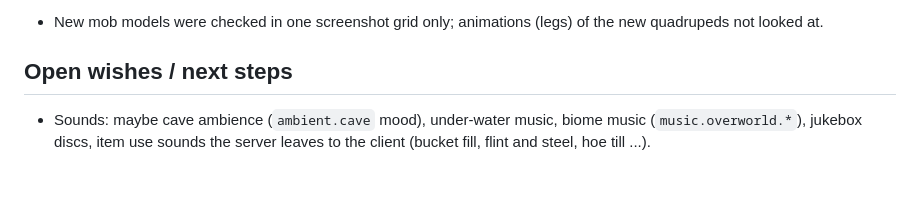
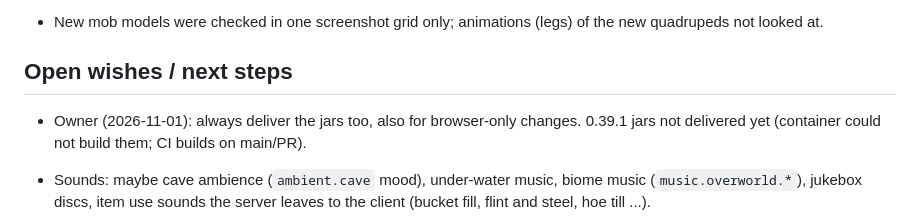
Before and after one commit to MaKaFlo/WebCraft, a Markdown page: HANDOFF.md, the part around the change. GitHub-like rendering; blank space fills up the shorter version.

```diff
--- a/HANDOFF.md
+++ b/HANDOFF.md
@@ -172,6 +172,9 @@ _Last update: 2026-11-01, version 0.39.1 (branch `claude/ecstatic-johnson-z7k985
 
 ## Open wishes / next steps
 
+- Owner (2026-11-01): always deliver the jars too, also for browser-only changes. 0.39.1 jars not delivered yet
+  (container could not build them; CI builds on main/PR).
+
 - Sounds: maybe cave ambience (`ambient.cave` mood), under-water music, biome music (`music.overworld.*`), jukebox
   discs, item use sounds the server leaves to the client (bucket fill, flint and steel, hoe till ...).
 - Ideas offered to the owner: own skin upload. Possible: inventory navigation with the controller.
```
Also changed, not shown: CLAUDE.md (+3 -1 lines).
